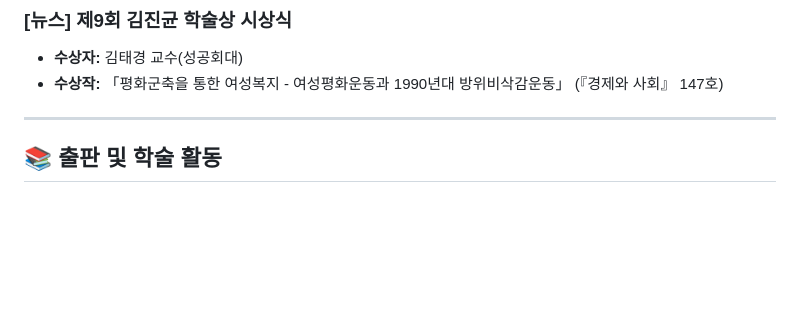
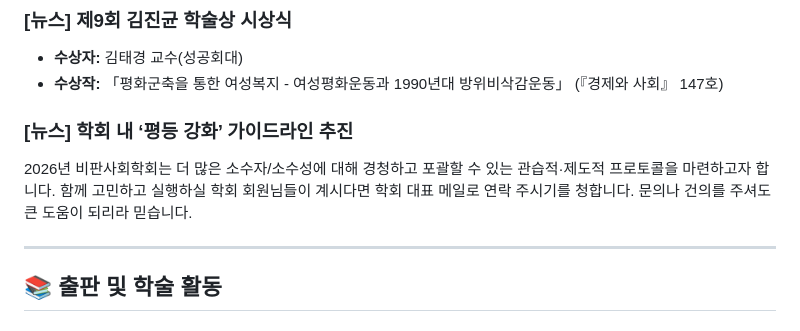
Before and after one commit to cydemo/criso-newsletter-archive, a Markdown page: newsletters/issue-60/archive_issue_60.md, the part around the change. Rendered like a GitHub page; blank space fills up the shorter version.

Commit message:
Add news section on equality guidelines initiative
Added a section promoting guidelines for enhancing equality within the association.

```diff
--- a/newsletters/issue-60/archive_issue_60.md
+++ b/newsletters/issue-60/archive_issue_60.md
@@ -28,6 +28,9 @@
 ### [뉴스] 제9회 김진균 학술상 시상식
 * **수상자:** 김태경 교수(성공회대)
 * **수상작:** 「평화군축을 통한 여성복지 - 여성평화운동과 1990년대 방위비삭감운동」 (『경제와 사회』 147호)
+
+### [뉴스] 학회 내 ‘평등 강화’ 가이드라인 추진
+2026년 비판사회학회는 더 많은 소수자/소수성에 대해 경청하고 포괄할 수 있는 관습적·제도적 프로토콜을 마련하고자 합니다. 함께 고민하고 실행하실 학회 회원님들이 계시다면 학회 대표 메일로 연락 주시기를 청합니다. 문의나 건의를 주셔도 큰 도움이 되리라 믿습니다.
 
 ---
 
```
